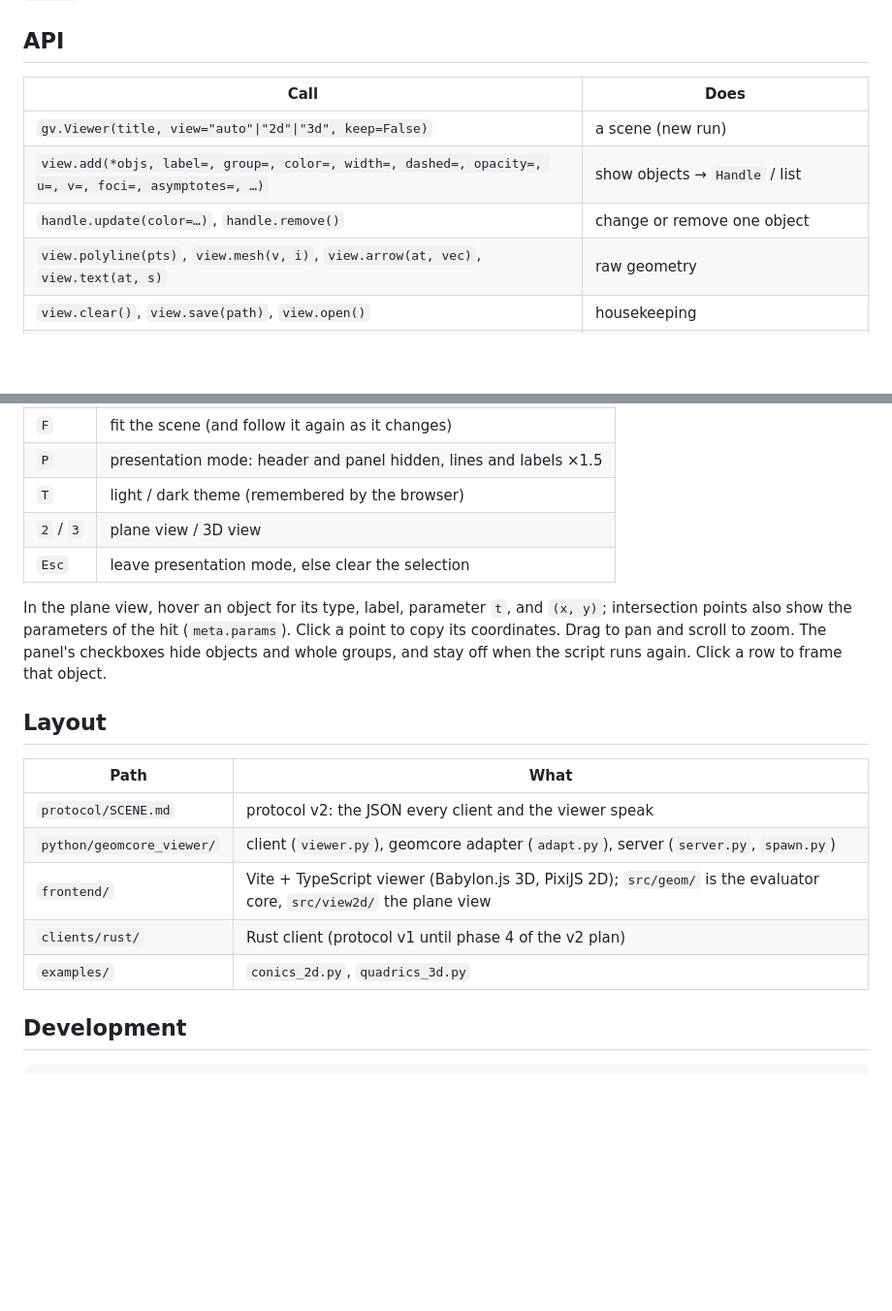
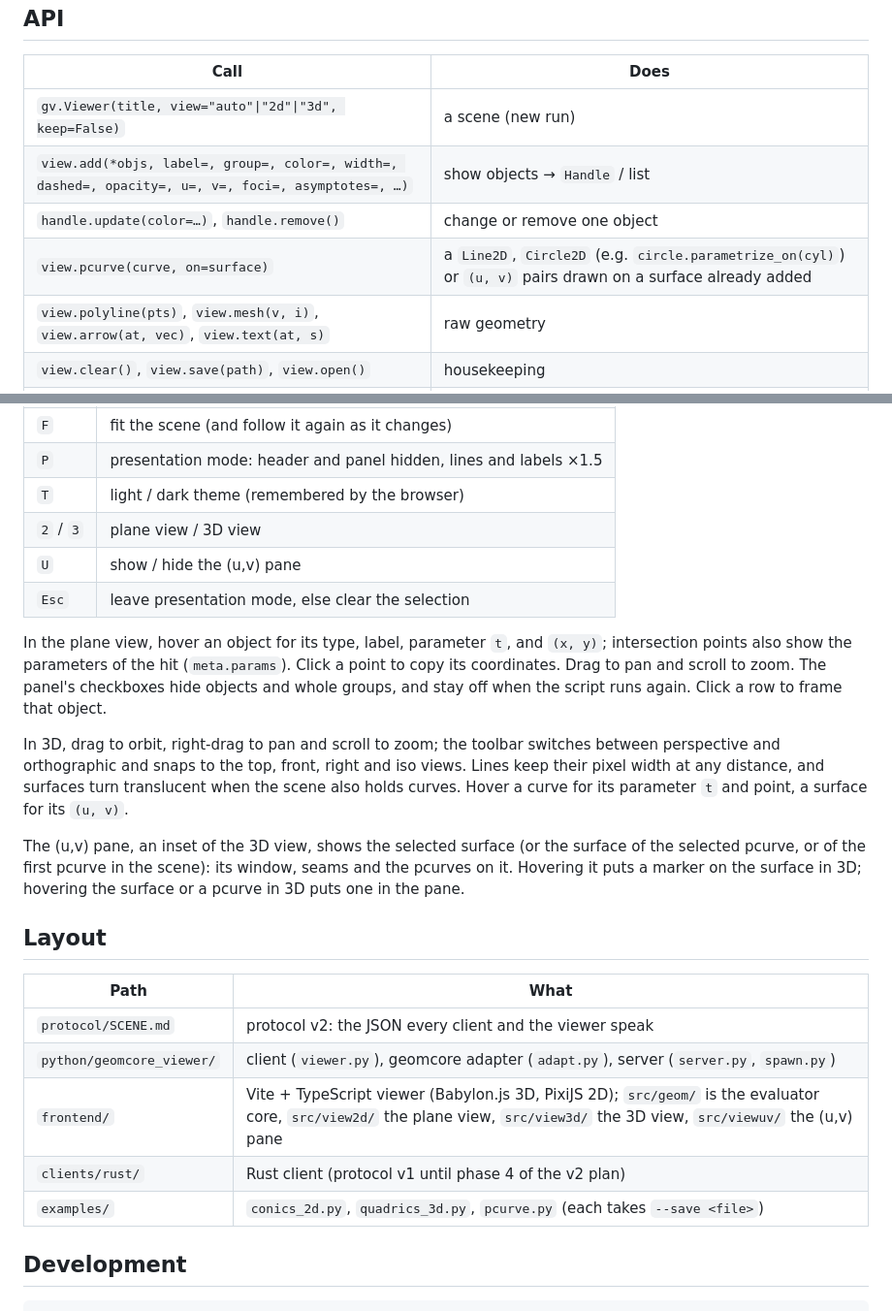
Before and after one commit to GabrielJMS/geomcore-viewer, a Markdown page: README.md, 2 parts joined by grey strips. Shown at 97% size. Drawn GitHub-style; blank space fills up the shorter version.

Commit message:
docs: pcurve in the protocol and README, 3D interaction, the (u,v) pane and the U key
Co-Authored-By: Claude Opus 5.5 <noreply@anthropic.com>

```diff
--- a/README.md
+++ b/README.md
@@ -53,6 +53,7 @@ from this repo, as in the Development section).
 | `gv.Viewer(title, view="auto"\|"2d"\|"3d", keep=False)` | a scene (new run) |
 | `view.add(*objs, label=, group=, color=, width=, dashed=, opacity=, u=, v=, foci=, asymptotes=, …)` | show objects → `Handle` / list |
 | `handle.update(color=…)`, `handle.remove()` | change or remove one object |
+| `view.pcurve(curve, on=surface)` | a `Line2D`, `Circle2D` (e.g. `circle.parametrize_on(cyl)`) or `(u, v)` pairs drawn on a surface already added |
 | `view.polyline(pts)`, `view.mesh(v, i)`, `view.arrow(at, vec)`, `view.text(at, s)` | raw geometry |
 | `view.clear()`, `view.save(path)`, `view.open()` | housekeeping |
 | `gv.add(...)`, `gv.clear()` | same, on the most recent viewer (handy in `pdb`) |
@@ -88,6 +89,7 @@ keys do nothing for it, and the failure stays in the header's status line.
 | `P` | presentation mode: header and panel hidden, lines and labels ×1.5 |
 | `T` | light / dark theme (remembered by the browser) |
 | `2` / `3` | plane view / 3D view |
+| `U` | show / hide the (u,v) pane |
 | `Esc` | leave presentation mode, else clear the selection |
 
 In the plane view, hover an object for its type, label, parameter `t`, and
@@ -96,15 +98,26 @@ In the plane view, hover an object for its type, label, parameter `t`, and
 scroll to zoom. The panel's checkboxes hide objects and whole groups, and
 stay off when the script runs again. Click a row to frame that object.
 
+In 3D, drag to orbit, right-drag to pan and scroll to zoom; the toolbar
+switches between perspective and orthographic and snaps to the top, front,
+right and iso views. Lines keep their pixel width at any distance, and
+surfaces turn translucent when the scene also holds curves. Hover a curve
+for its parameter `t` and point, a surface for its `(u, v)`.
+
+The (u,v) pane, an inset of the 3D view, shows the selected surface (or the
+surface of the selected pcurve, or of the first pcurve in the scene): its
+window, seams and the pcurves on it. Hovering it puts a marker on the
+surface in 3D; hovering the surface or a pcurve in 3D puts one in the pane.
+
 ## Layout
 
 | Path | What |
 |---|---|
 | `protocol/SCENE.md` | protocol v2: the JSON every client and the viewer speak |
 | `python/geomcore_viewer/` | client (`viewer.py`), geomcore adapter (`adapt.py`), server (`server.py`, `spawn.py`) |
-| `frontend/` | Vite + TypeScript viewer (Babylon.js 3D, PixiJS 2D); `src/geom/` is the evaluator core, `src/view2d/` the plane view |
+| `frontend/` | Vite + TypeScript viewer (Babylon.js 3D, PixiJS 2D); `src/geom/` is the evaluator core, `src/view2d/` the plane view, `src/view3d/` the 3D view, `src/viewuv/` the (u,v) pane |
 | `clients/rust/` | Rust client (protocol v1 until phase 4 of the v2 plan) |
-| `examples/` | `conics_2d.py`, `quadrics_3d.py` |
+| `examples/` | `conics_2d.py`, `quadrics_3d.py`, `pcurve.py` (each takes `--save <file>`) |
 
 ## Development
 
```
Also changed, not shown: protocol/SCENE.md (+12 -4 lines).
